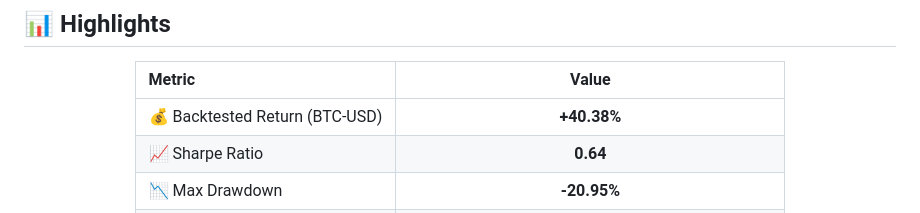
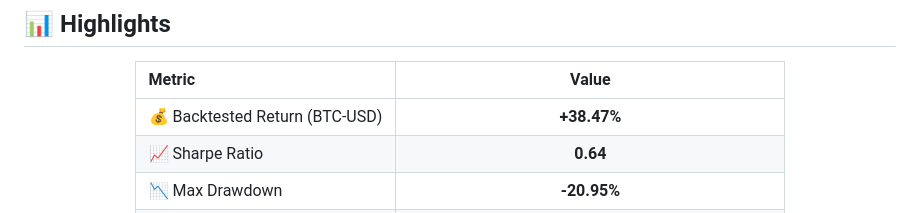
Before and after one commit to Zenish2001/ChainProof, a Markdown page: README.md, the part around the change. GitHub-like rendering.

Commit message:
Fix backtested return value in README
Updated backtested return value from +40.38% to +38.47%.

```diff
--- a/README.md
+++ b/README.md
@@ -51,7 +51,7 @@ Any mismatch — a tampered trade, a quietly changed rule, a misreported result
 
 | Metric | Value |
 |:---|:---:|
-| 💰 Backtested Return (BTC-USD) | **+40.38%** |
+| 💰 Backtested Return (BTC-USD) | **+38.47%** |
 | 📈 Sharpe Ratio | **0.64** |
 | 📉 Max Drawdown | **-20.95%** |
 | 🗃️ Historical Records Analyzed | **2,196+** |
```
